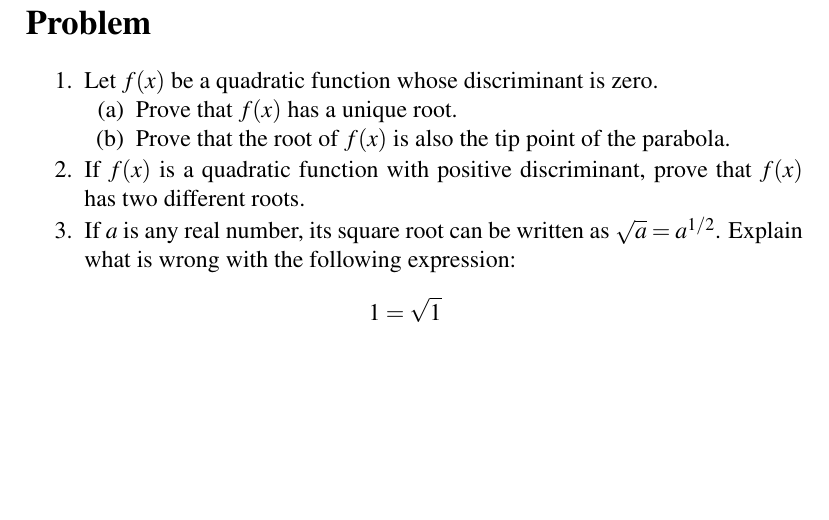
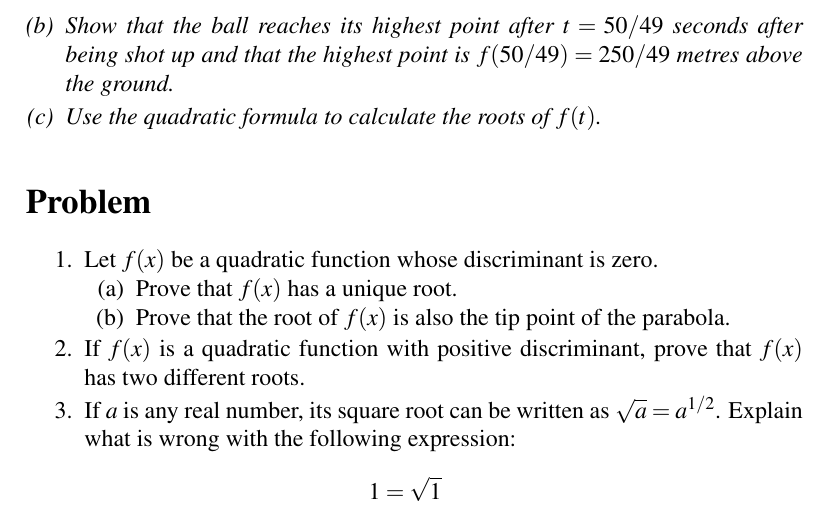
Before and after one commit to mvngu/hsnote, a LaTeX document (07_quadratic.tex): part of page 14 of 14, cut at the place of the change, the shorter picture padded with empty space. Compiled offline with pdfLaTeX.

Commit message:
Some sub-examples and their solutions.

```diff
--- a/07_quadratic.tex
+++ b/07_quadratic.tex
@@ -1801,6 +1801,13 @@ You will verify the solution of \Example{ex:spring_ball}.
   Show that the height of the ball can be written as
   $f(t) = -\frac{49}{10} t^2 + 10t$.
 
+\item\label{subex:spring_ball_highest_point}
+  Show that the ball reaches its highest point after $t = 50 / 49$
+  seconds after being shot up and that the highest point is
+  $f(50 / 49) = 250 / 49$ metres above the ground.
+
+\item\label{subex:spring_ball_quadratic_formula}
+  Use the quadratic formula to calculate the roots of $f(t)$.
 \end{packedenum}
 \end{exercise}
 %%
@@ -1816,7 +1823,3 @@ f(t)
 &=
 -\frac{49}{5} \times \frac{1}{2} t^2 + 10t + 0 \\[4pt]
 &=
--\frac{49}{10} t^2 + 10t
-\end{align*}
-%%
-as required.
@@ -1823,3 +1855,75 @@ as required.
+\frac{10 \times 50}{49} \\[4pt]
+&=
+-\frac{5 \times 50}{49}
++
+\frac{10 \times 50}{49} \\[4pt]
+&=
+\frac{
+  50(10 - 5)
+}{
+  49
+} \\[4pt]
+&=
+\frac{
+  250
+}{
+  49
+}.
+\end{align*}
+%%
+
+\solutionpart{subex:spring_ball_quadratic_formula}
+Using the quadratic formula results in
+%%
+\begin{align*}
+t
+&=
+\frac{
+  -(10) \pm \sqrt{10^2 - 4\parenthesis*{-\frac{49}{10}} (0)}
+}{
+  2 \parenthesis*{-\frac{49}{10}}
+} \\[4pt]
+&=
+\frac{
+  -10 \pm \sqrt{10^2}
+}{
+  -\frac{49}{5}
+} \\[4pt]
+&=
+\frac{
+  -10 \pm 10
+}{
+  -\frac{49}{5}
+}.
+\end{align*}
+%%
+The roots of $f(t)$ are
+\[
+t_1
+=
+\frac{
+  -10 + 10
+}{
+  -\frac{49}{5}
+}
+=
+0
+%%
+\qquad
+\text{and}
+\qquad
+%%
+t_2
+=
+\frac{
+  -10 - 10
+}{
+  -\frac{49}{5}
+}
+=
+\frac{100}{49}.
+\]
+
 \end{solution}
 }{}
 
```
Also changed, not shown: 07_quadratic.tex (29 more changed lines).
